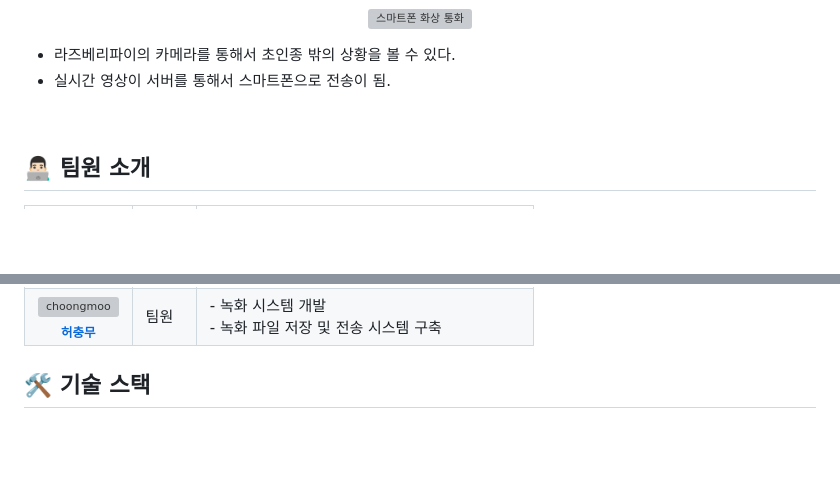
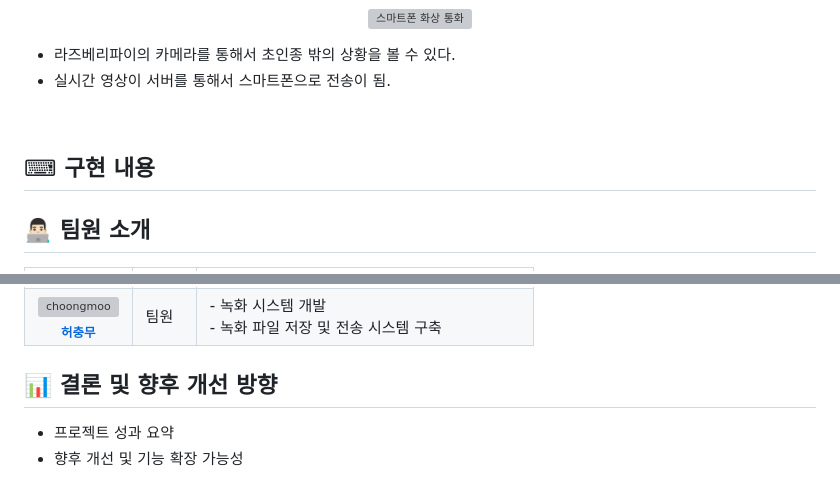
Before and after one commit to EmbeddedSDB/SDB, a Markdown page: README.md, 2 parts joined by grey strips. Drawn GitHub-style; blank space fills up the shorter version; grey boxes are pictures that could not be loaded.

```diff
--- a/README.md
+++ b/README.md
@@ -164,6 +198,10 @@
 - 실시간 영상이 서버를 통해서 스마트폰으로 전송이 됨.
 <br />
 
+
+## ⌨ 구현 내용
+
+
 ## 👨🏻‍💻 팀원 소개
 | Profile | Role | Part |
 | ------- | ---- | ---- |
@@ -172,4 +210,6 @@
 | <div align="center"><a href="https://github.com/son0307"><img src="https://github.com/user-attachments/assets/59705e16-65fd-4f8b-918a-c5bc10f71676" width="70px;" alt="son"/><br/><sub><b>손민우</b></sub></a></div> | 팀원 | - 데이터 송수신 관리<br/>- 파이어베스 서버 구축 및 소켓 연결 <br/>- 스마트폰 통화 프로세스 구축<br/>- 화상 프로세스 구축|
 | <div align="center"><a href="https://github.com/choongmoo"><img src="https://github.com/user-attachments/assets/cf6248cb-967a-480e-b5f6-5c89f8b9434b" width="70px;" alt="choongmoo"/><br/><sub><b>허충무</b></sub></a></div> | 팀원 | - 녹화 시스템 개발<br/>- 녹화 파일 저장 및 전송 시스템 구축|
 
-## 🛠️ 기술 스택
+## 📊 결론 및 향후 개선 방향
+- 프로젝트 성과 요약
+- 향후 개선 및 기능 확장 가능성
```
Also changed, not shown: other parts of README.md (+38 -4 lines).
